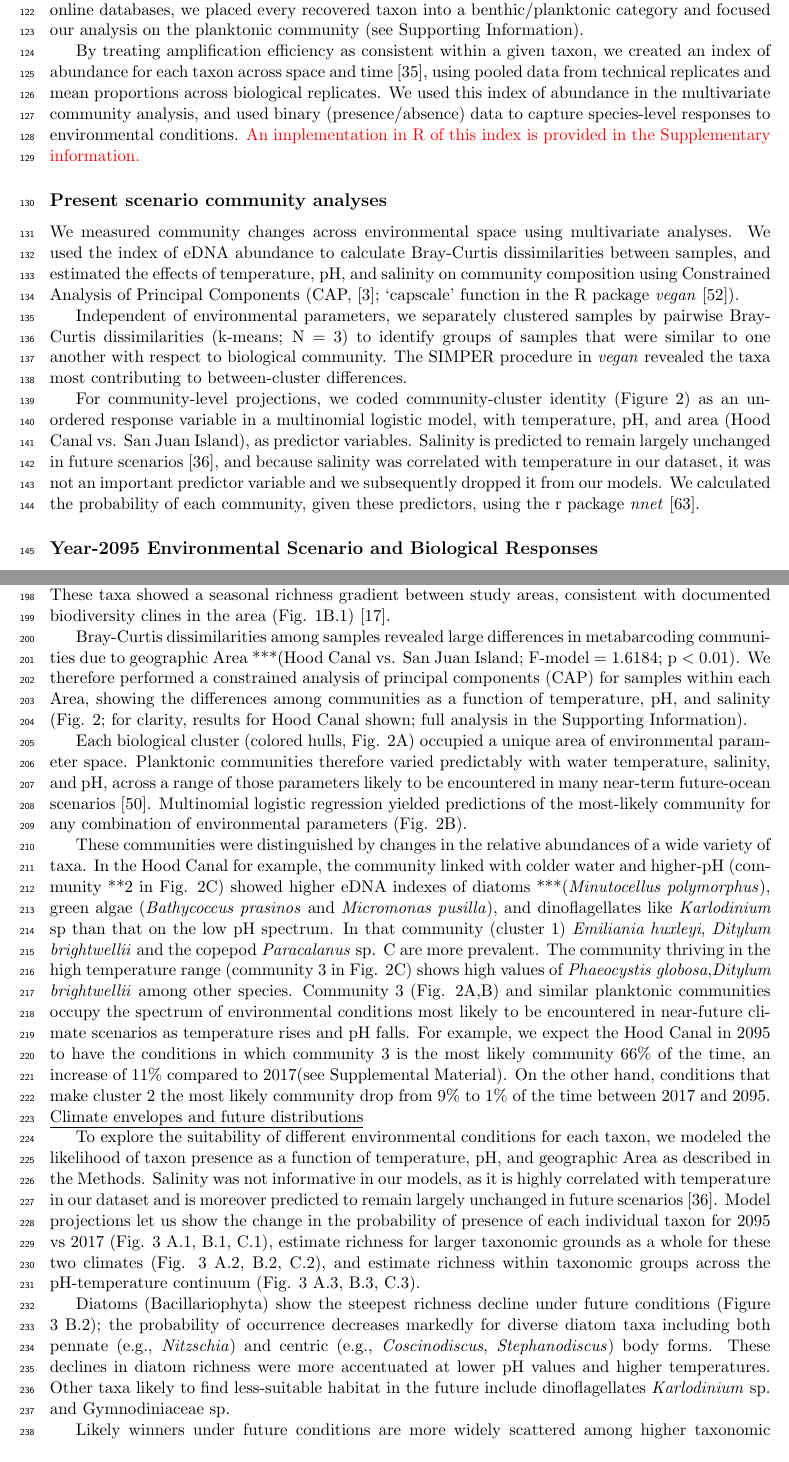
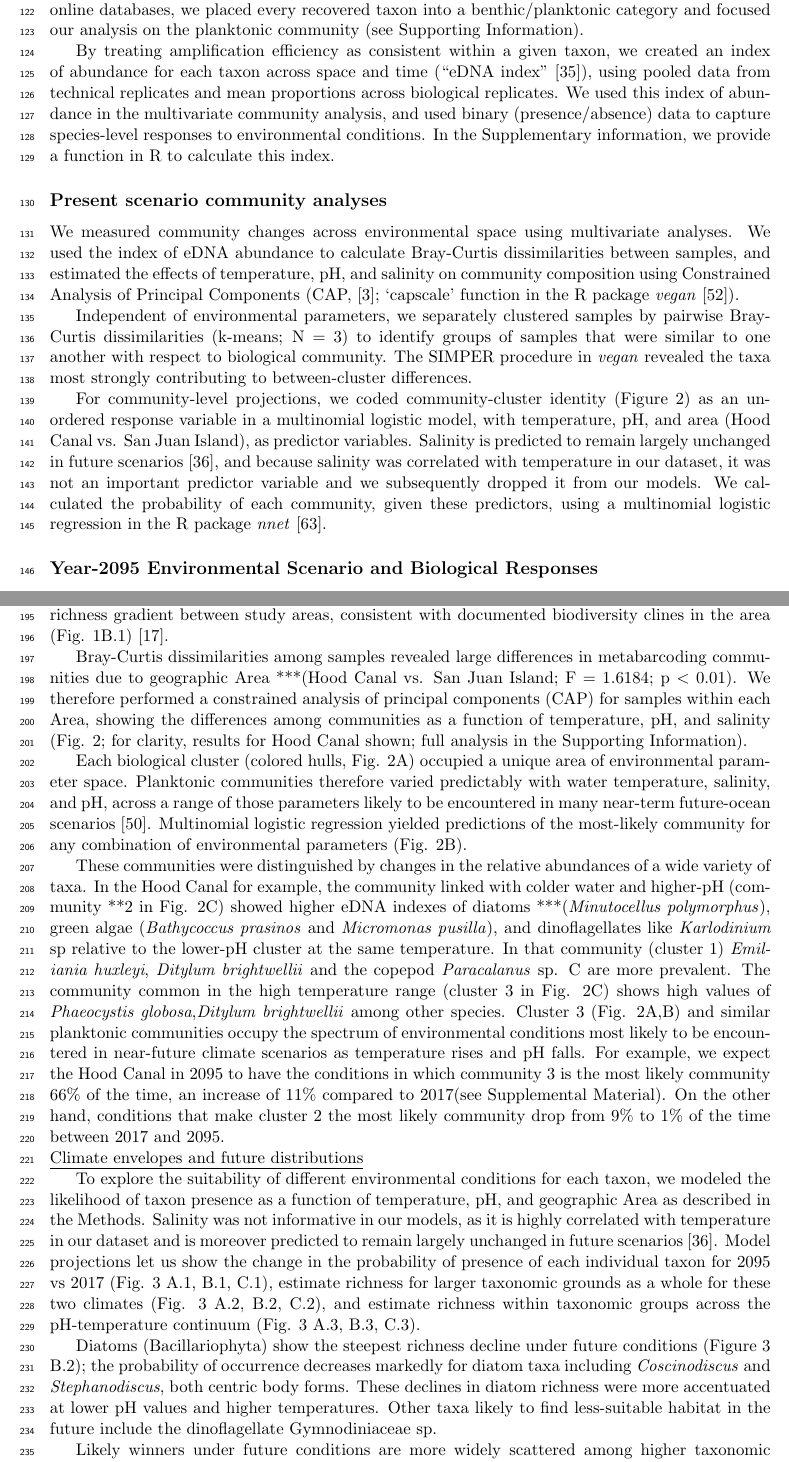
Before and after one commit to ramongallego/eDNA.and.Ocean.Acidification.Gallego.et.al.2020, a LaTeX document (Manuscript/What.lies.ahead.reviewed.tex): two parts of pages 3 and 5 of 12, joined at a grey line, cut so that both start at the same text. Compiled offline with pdfLaTeX.

Commit message:
minor text fixes and editing.

```diff
--- a/Manuscript/What.lies.ahead.reviewed.tex
+++ b/Manuscript/What.lies.ahead.reviewed.tex
@@ -99,15 +99,15 @@ We purified DNA from each filtered sample using a Phenol-Chloroform-Isoamyl Alco
 
 Code for all quality-screening and bioinformatics is available in the Supporting Information, implemented in Unix and R \cite{r_core_development_team_r:_2013}. Briefly, we used a Unix script that calls secondary programs for primer-trimming and preliminary quality-control \cite{martin2011cutadapt, Callahan:2016aa} we estimated the likely composition of each sample using DADA2. This approach avoids clustering, such that we retained all of the amplicon sequence variants (ASVs, \textit{i.e.}, unique sequences); we subsequently carried out secondary quality-control and decontamination following \cite{kelly2018tides}. We then assigned sequences to known taxa using phylogenetic tree placement with \textit{insect} v1.1 \cite{insect}; where \textit{insect} could not place individual taxa, we supplemented assignment by classification against a custom COI database using \textit{anacapa} \cite{curd2019anacapa} and \textit{bowtie2} \cite{langmead2012fast}. We conservatively kept only taxa annotated at the level of taxonomic family, genus, or species, so we could reliably infer taxon natural history under the assuming that taxa within the same family shared broad natural-history characteristics. Using published literature and online databases, we placed every recovered taxon into a benthic/planktonic category and focused our analysis on the planktonic community (see Supporting Information).
 
-By treating amplification efficiency as consistent within a given taxon, we created an index of abundance for each taxon across space and time \cite{kelly2019understanding}, using pooled data from technical replicates and mean proportions across biological replicates. We used this index of abundance in the multivariate community analysis, and used binary (presence/absence) data to capture species-level responses to environmental conditions. {\color{red}An implementation in R of this index is provided in the Supplementary information.}
+By treating amplification efficiency as consistent within a given taxon, we created an index of abundance for each taxon across space and time (``eDNA index'' \cite{kelly2019understanding}), using pooled data from technical replicates and mean proportions across biological replicates. We used this index of abundance in the multivariate community analysis, and used binary (presence/absence) data to capture species-level responses to environmental conditions. In the Supplementary information, we provide a function in R to calculate this index.
 
 \subsection*{Present scenario community analyses}
 
 We measured community changes across environmental space using multivariate analyses. We used the index of eDNA abundance to calculate Bray-Curtis dissimilarities  between samples, and estimated the effects of temperature, pH, and salinity on community composition using Constrained Analysis of Principal Components (CAP, \cite{anderson2003canonical}; `capscale' function in the R package \textit{vegan} \cite{vegan}).
 
-Independent of environmental parameters, we separately clustered samples by pairwise Bray-Curtis dissimilarities (k-means; N = 3) to identify groups of samples that were similar to one another with respect to biological community. The SIMPER procedure in \textit{vegan} revealed the taxa most contributing to between-cluster differences.
+Independent of environmental parameters, we separately clustered samples by pairwise Bray-Curtis dissimilarities (k-means; N = 3) to identify groups of samples that were similar to one another with respect to biological community. The SIMPER procedure in \textit{vegan} revealed the taxa most strongly contributing to between-cluster differences.
 
-For community-level projections, we coded community-cluster identity (Figure 2) as an unordered response variable in a multinomial logistic model, with temperature, pH, and area (Hood Canal vs. San Juan Island), as predictor variables. Salinity is predicted to remain largely unchanged in future scenarios \cite{khangaonkar2019salish}, and because salinity was correlated with temperature in our dataset, it was not an important predictor variable and we subsequently dropped it from our models. We calculated the probability of each community, given these predictors, using the r package \textit{nnet} \cite{nnet2002}.
+For community-level projections, we coded community-cluster identity (Figure 2) as an unordered response variable in a multinomial logistic model, with temperature, pH, and area (Hood Canal vs. San Juan Island), as predictor variables. Salinity is predicted to remain largely unchanged in future scenarios \cite{khangaonkar2019salish}, and because salinity was correlated with temperature in our dataset, it was not an important predictor variable and we subsequently dropped it from our models. We calculated the probability of each community, given these predictors, using a multinomial logistic regression in the R package \textit{nnet} \cite{nnet2002}.
 
 \subsection*{Year-2095 Environmental Scenario and Biological Responses}
 
@@ -141,16 +138,15 @@ We can only model responses of taxa present in our data set. That is, we may pre
 %% All changes due to new run of data are shown with *** before them for ease of search
 Despite geographic proximity and similar overall species composition (127 of the 222 planktonic taxa were found in both regions and accounted for 98\% of the sequences), the areas under study -- San Juan Island and the Hood Canal -- varied widely in pH, temperature, and other environmental parameters (Figure 1C), with a smooth gradient in conditions along the Hood Canal, and San Juan Island more closely resembling full marine conditions. Different points along the environmental continuum simultaneously showed differences equivalent to those predicted between present-day and future oceans \cite{bopp2013multiple}.
 
-Metabarcoding analysis of eDNA samples generated more than ***50.8M sequences from 778 samples. These samples represented biological and technical replicates from 86 unique sampling events. After bioinformatics quality-control \st{(See Methods)} the dataset included $\sim${}***45M sequences, from ***4849 unique amplicon sequence variants (ASVs). Of these, ***1364 ASVs (22.6M reads) could be annotated to a taxonomic level of Family or lower. These $\sim$ 500 taxa from 43 phyla were split according to their natural history and habitat (benthic vs. planktonic; see Supporting Information). Because we expect planktonic taxa to vary with water mass \cite{kelly2018tides} and therefore with bottle-sampled carbonate chemistry, here we focus on only the planktonic taxa (N = 221). These taxa showed a seasonal richness gradient between study areas, consistent with documented biodiversity clines in the area (Fig. 1B.1) \cite{dethier_decadal_2008}.
+Metabarcoding analysis of eDNA samples generated more than ***50.8M sequences from 778 samples. These samples represented biological and technical replicates from 86 unique sampling events. After bioinformatics quality-control the dataset included $\sim${}***45M sequences, from ***4849 unique amplicon sequence variants (ASVs). Of these, ***1364 ASVs (22.6M reads) could be annotated to a taxonomic level of Family or lower. These $\sim$ 500 taxa from 43 phyla were split according to their natural history and habitat (benthic vs. planktonic; see Supporting Information). Because we expect planktonic taxa to vary with water mass \cite{kelly2018tides} and therefore with bottle-sampled carbonate chemistry, here we focus on only the planktonic taxa (N = 221). These taxa showed a seasonal richness gradient between study areas, consistent with documented biodiversity clines in the area (Fig. 1B.1) \cite{dethier_decadal_2008}.
 
-Bray-Curtis dissimilarities among samples revealed large differences in metabarcoding communities due to geographic Area ***(Hood Canal vs. San Juan Island; F-model = 1.6184; p $<$ 0.01). We therefore performed a constrained analysis of principal components (CAP) for samples within each Area, showing the differences among communities as a function of temperature, pH, and salinity (Fig. 2; for clarity, results for Hood Canal shown; full analysis in the Supporting Information).
+Bray-Curtis dissimilarities among samples revealed large differences in metabarcoding communities due to geographic Area ***(Hood Canal vs. San Juan Island; F = 1.6184; p $<$ 0.01). We therefore performed a constrained analysis of principal components (CAP) for samples within each Area, showing the differences among communities as a function of temperature, pH, and salinity (Fig. 2; for clarity, results for Hood Canal shown; full analysis in the Supporting Information).
 
  Each biological cluster (colored hulls, Fig. 2A) occupied a unique area of environmental parameter space. Planktonic communities therefore varied predictably with water temperature, salinity, and pH, across a range of those parameters likely to be encountered in many near-term future-ocean scenarios \cite{murray2015inland}.
  Multinomial logistic regression yielded predictions of the most-likely community for any combination of environmental parameters (Fig. 2B).
 
-These communities were distinguished by changes in the relative abundances of a wide variety of taxa. In the Hood Canal for example, the community linked with colder water and higher-pH (community **2 in Fig. 2C) showed higher eDNA indexes of diatoms ***(\textit{Minutocellus polymorphus}), green algae  (\textit{Bathycoccus prasinos} and \textit{Micromonas pusilla}), and dinoflagellates like \textit{Karlodinium} sp than that on the low pH spectrum. In that community (cluster 1) \textit{Emiliania huxleyi}, \textit{Ditylum brightwellii} and the copepod \textit{Paracalanus} sp. C are more prevalent.  The community thriving in the high temperature range (community 3 in Fig. 2C) shows high values of \textit{Phaeocystis globosa},\textit{Ditylum brightwellii} among other species. Community 3 (Fig. 2A,B) and similar planktonic communities occupy the spectrum of environmental conditions most likely to be encountered in near-future climate scenarios as temperature rises and pH falls. For example, we expect the Hood Canal in 2095 to have the conditions in which community 3 is the most likely community 66\% of the time, an increase of 11\% compared to 2017(see Supplemental Material). On the other hand, conditions that make cluster 2 the most likely community drop from 9\% to 1\% of the time between 2017 and 2095.
+These communities were distinguished by changes in the relative abundances of a wide variety of taxa. In the Hood Canal for example, the community linked with colder water and higher-pH (community **2 in Fig. 2C) showed higher eDNA indexes of diatoms ***(\textit{Minutocellus polymorphus}), green algae  (\textit{Bathycoccus prasinos} and \textit{Micromonas pusilla}), and dinoflagellates like \textit{Karlodinium} sp relative to the lower-pH cluster at the same temperature. In that community (cluster 1) \textit{Emiliania huxleyi}, \textit{Ditylum brightwellii} and the copepod \textit{Paracalanus} sp. C are more prevalent.  The community common in the high temperature range (cluster 3 in Fig. 2C) shows high values of \textit{Phaeocystis globosa},\textit{Ditylum brightwellii} among other species. Cluster 3 (Fig. 2A,B) and similar planktonic communities occupy the spectrum of environmental conditions most likely to be encountered in near-future climate scenarios as temperature rises and pH falls. For example, we expect the Hood Canal in 2095 to have the conditions in which community 3 is the most likely community 66\% of the time, an increase of 11\% compared to 2017(see Supplemental Material). On the other hand, conditions that make cluster 2 the most likely community drop from 9\% to 1\% of the time between 2017 and 2095.
 
-% Under a common environmental condition, for example, in Hood Canal in summer, we expect such a planktonic community to go from occurring less than 1\% of the time in 2017 (0.001\% at T $=$ 15$\degree$C and pH $=$ 8.4; conditions more extreme than this occur ca. 50\% of the time) to occurring 37.5\% of the time under an equivalently-common condition in 2095 (84\% at T $=$ 22$\degree$C and pH $=$ 8.05).
 
 %%%%%Figure 2:  CAP and community composition
 
@@ -170,7 +166,7 @@ These communities were distinguished by changes in the relative abundances of a
 
 To explore the suitability of different environmental conditions for each taxon, we modeled the likelihood of taxon presence as a function of temperature, pH, and geographic Area as described in the Methods. Salinity was not informative in our models, as it is highly correlated with temperature in our dataset and is moreover predicted to remain largely unchanged in future scenarios \cite{khangaonkar2019salish}. Model projections let us show the change in the probability of presence of each individual taxon for 2095 vs 2017 (Fig. 3 A.1, B.1, C.1), estimate richness for larger taxonomic grounds as a whole for these two climates (Fig. 3 A.2, B.2, C.2), and estimate richness within taxonomic groups across the pH-temperature continuum (Fig. 3 A.3, B.3, C.3).
 
-Diatoms (Bacillariophyta) show the steepest richness decline under future conditions (Figure 3 B.2); the probability of occurrence decreases markedly for diverse diatom taxa including both pennate (e.g., \textit{Nitzschia}) and centric (e.g., \textit{Coscinodiscus}, \textit{Stephanodiscus}) body forms. These declines in diatom richness were more accentuated at lower pH values and higher temperatures. Other taxa likely to find less-suitable habitat in the future include dinoflagellates \textit{Karlodinium} sp. and Gymnodiniaceae sp.
+Diatoms (Bacillariophyta) show the steepest richness decline under future conditions (Figure 3 B.2); the probability of occurrence decreases markedly for diatom taxa including \textit{Coscinodiscus} and \textit{Stephanodiscus}, both centric body forms. These declines in diatom richness were more accentuated at lower pH values and higher temperatures. Other taxa likely to find less-suitable habitat in the future include the dinoflagellate Gymnodiniaceae sp.
 
 Likely winners under future conditions are more widely scattered among higher taxonomic groups. The haptophytes \textit{Emiliania huxleyi} and \textit{Chrysochromulina} sp. the dinoflagellate \textit{Alexandrium} sp. all find more suitable habitat in both of our study areas. Among others not shown in Fig 3, \textit{Chaetoceros} (diatom) and many hydrozoans (Cnidaria) likely increase in San Juan Island, and the potentially fish-killing heterokont flagellate \textit{Pseudochattonella} increases in both study areas. See Supporting Information for a complete list of taxon-specific projections.
 
```
Also changed, not shown: Manuscript/What.lies.ahead.reviewed.tex (19 more changed lines).
